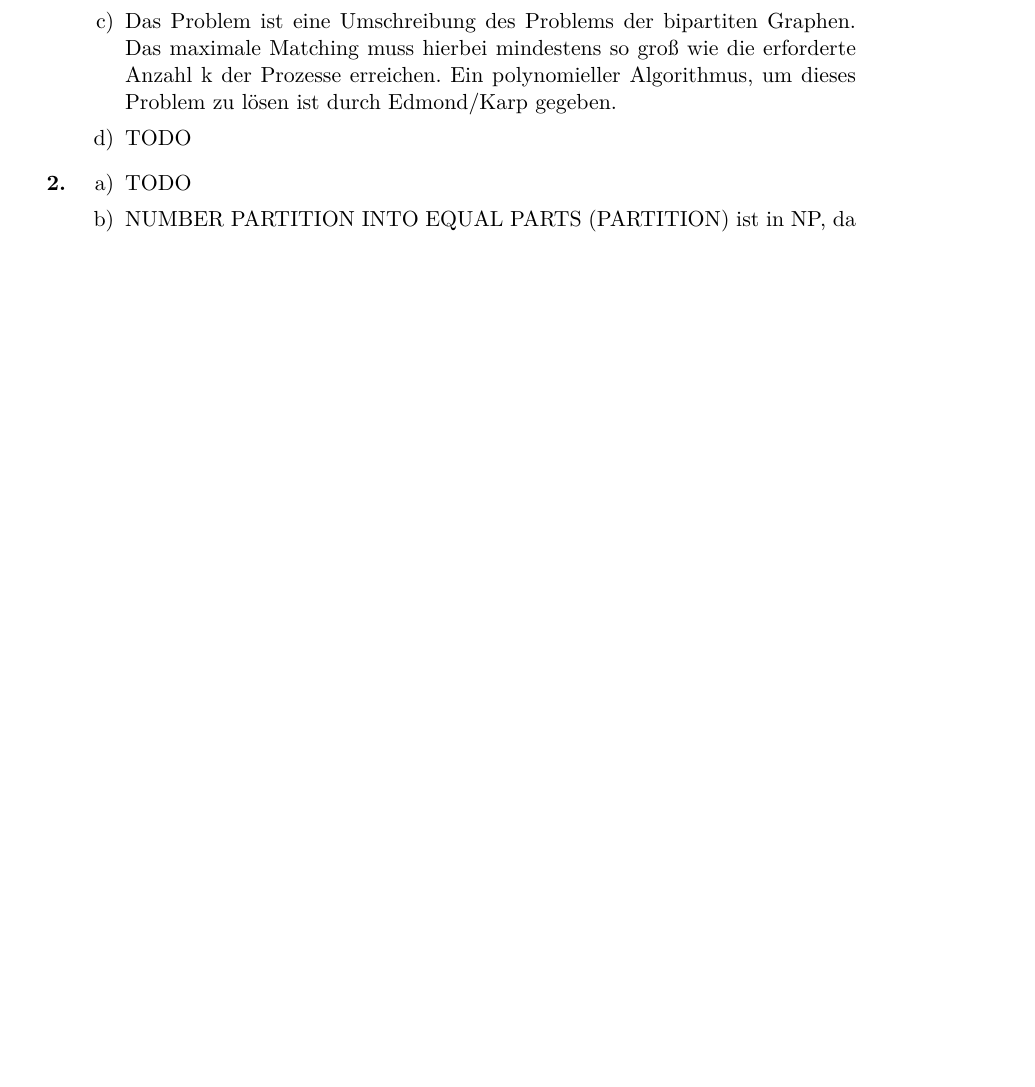
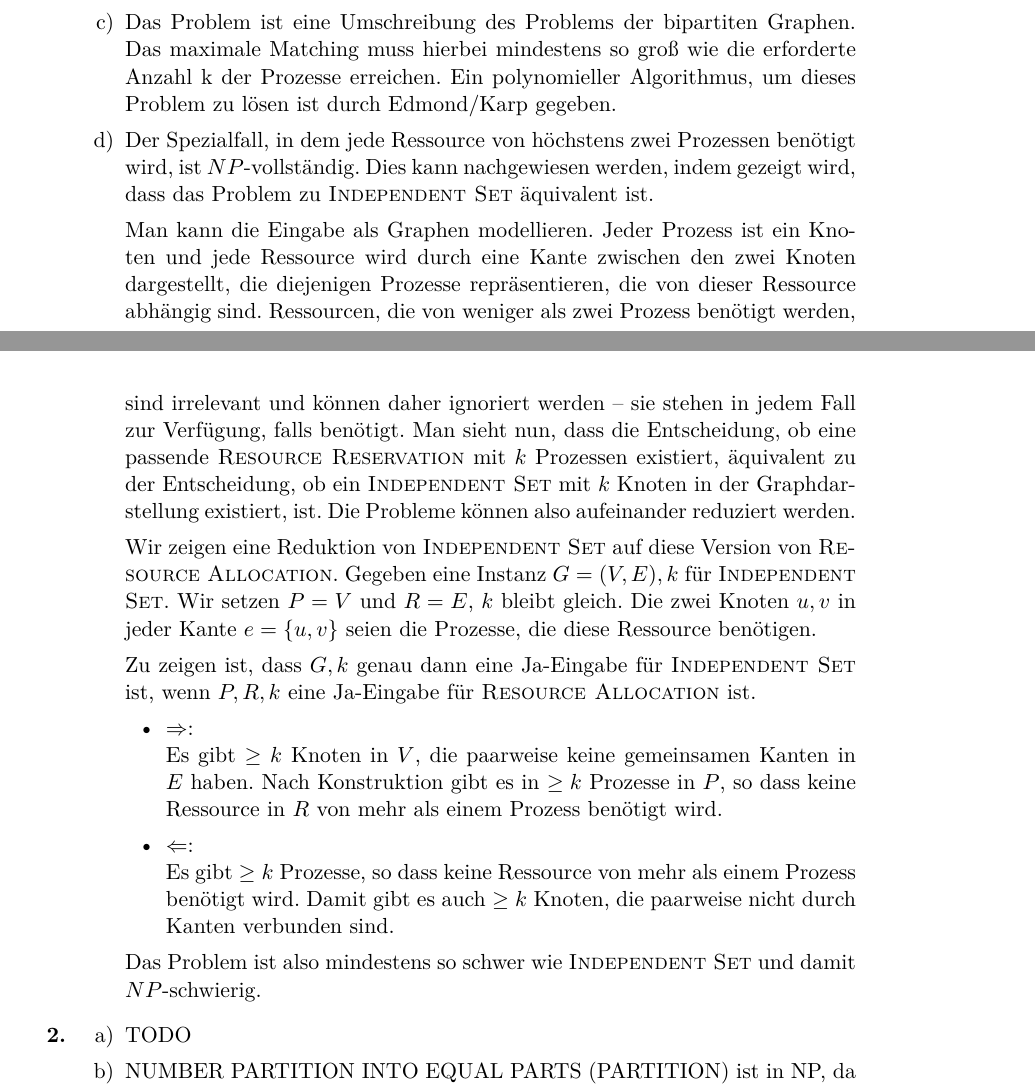
Before and after one commit to lenerd/VKO, a LaTeX document (blatt_02/vko_blatt_02.tex): part of page 1 of 2 before the commit and two parts of pages 1 and 2 of 3 after it, the two joined at a grey line, cut so that both start at the same text, the shorter picture padded with empty space. Compiled offline with pdfLaTeX.

Commit message:
blatt 2: 1.d)

```diff
--- a/blatt_02/vko_blatt_02.tex
+++ b/blatt_02/vko_blatt_02.tex
@@ -93,8 +93,49 @@
      Das Problem ist eine Umschreibung des Problems der bipartiten Graphen. Das maximale Matching muss hierbei mindestens so groß wie die erforderte Anzahl k der Prozesse erreichen. Ein polynomieller Algorithmus, um dieses Problem zu lösen ist durch Edmond/Karp gegeben.
 
     \item % d)
-        TODO
+        Der Spezialfall, in dem jede Ressource von höchstens zwei Prozessen
+        benötigt wird, ist $NP$-vollständig.
+        Dies kann nachgewiesen werden, indem gezeigt wird, dass das Problem zu
+        \textsc{Independent Set} äquivalent ist.
 
+        Man kann die Eingabe als Graphen modellieren.
+        Jeder Prozess ist ein Knoten und jede Ressource wird durch eine Kante
+        zwischen den zwei Knoten dargestellt, die diejenigen Prozesse
+        repräsentieren, die von dieser Ressource abhängig sind.
+        Ressourcen, die von weniger als zwei Prozess benötigt werden, sind
+        irrelevant und können daher ignoriert werden -- sie stehen in jedem
+        Fall zur Verfügung, falls benötigt.
+        Man sieht nun, dass die Entscheidung, ob eine passende \textsc{Resource
+        Reservation} mit $k$ Prozessen existiert, äquivalent zu der
+        Entscheidung, ob ein \textsc{Independent Set} mit $k$ Knoten in der
+        Graphdarstellung existiert, ist.
+        Die Probleme können also aufeinander reduziert werden.
+
+        Wir zeigen eine Reduktion von \textsc{Independent Set} auf diese
+        Version von \textsc{Resource Allocation}.
+        Gegeben eine Instanz $G = (V,E), k$ für \textsc{Independent Set}.
+        Wir setzen $P = V$ und $R = E$, $k$ bleibt gleich.
+        Die zwei Knoten $u,v$ in jeder Kante $e = \{u,v\}$ seien die Prozesse,
+        die diese Ressource benötigen.
+
+        Zu zeigen ist, dass $G,k$ genau dann eine Ja-Eingabe für
+        \textsc{Independent Set} ist, wenn $P,R,k$ eine Ja-Eingabe für
+        \textsc{Resource Allocation} ist.
+        \begin{itemize}
+            \item $\Rightarrow$: \\
+                Es gibt $\geq k$ Knoten in $V$, die paarweise keine gemeinsamen
+                Kanten in $E$ haben.
+                Nach Konstruktion gibt es in $\geq k$ Prozesse in $P$, so dass
+                keine Ressource in $R$ von mehr als einem Prozess benötigt
+                wird.
+            \item $\Leftarrow$: \\
+                Es gibt $\geq k$ Prozesse, so dass keine Ressource von mehr als
+                einem Prozess benötigt wird.
+                Damit gibt es auch $\geq k$ Knoten, die paarweise nicht durch
+                Kanten verbunden sind.
+        \end{itemize}
+        Das Problem ist also mindestens so schwer wie \textsc{Independent Set}
+        und damit $NP$-schwierig.
 
 \end{enumerate}
 
```
